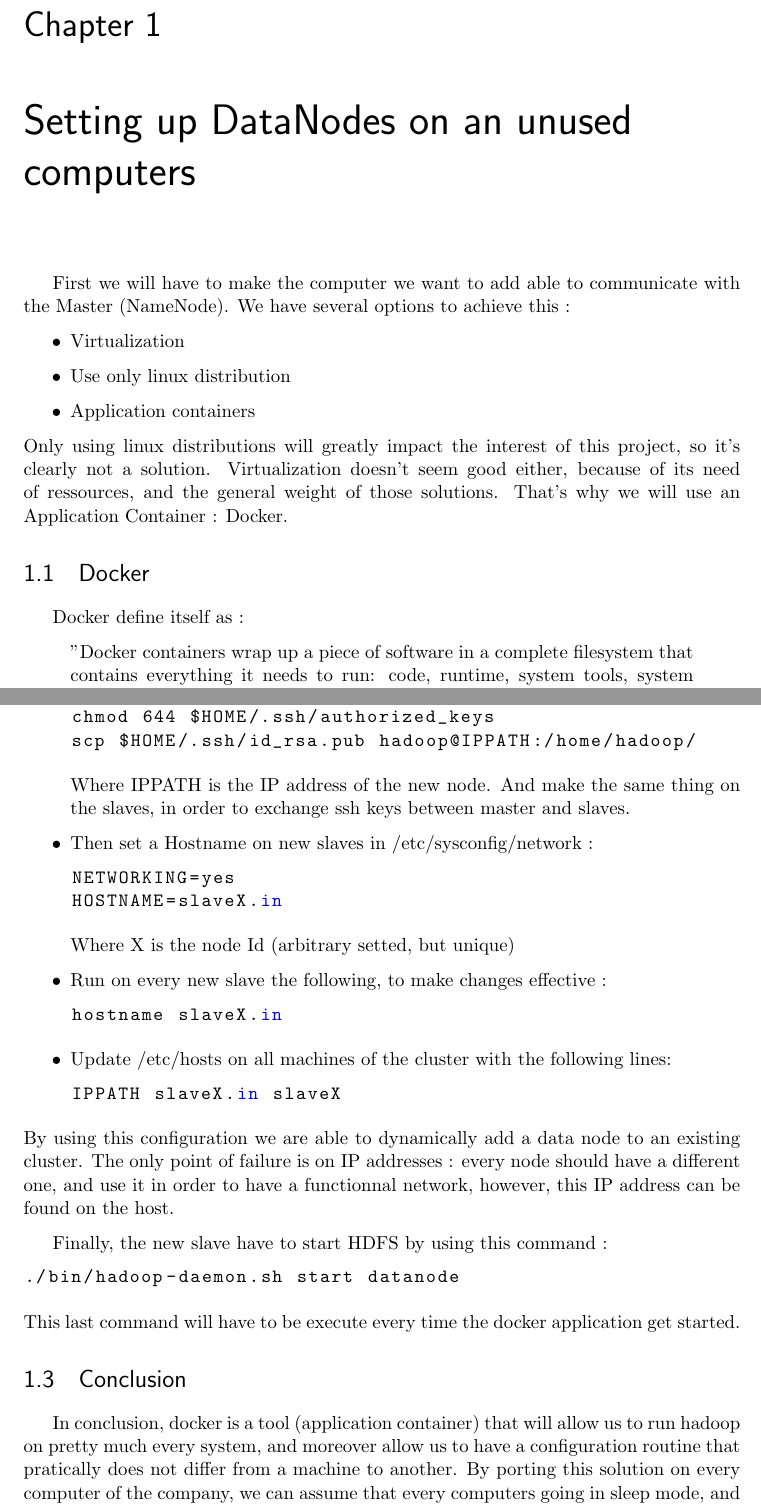
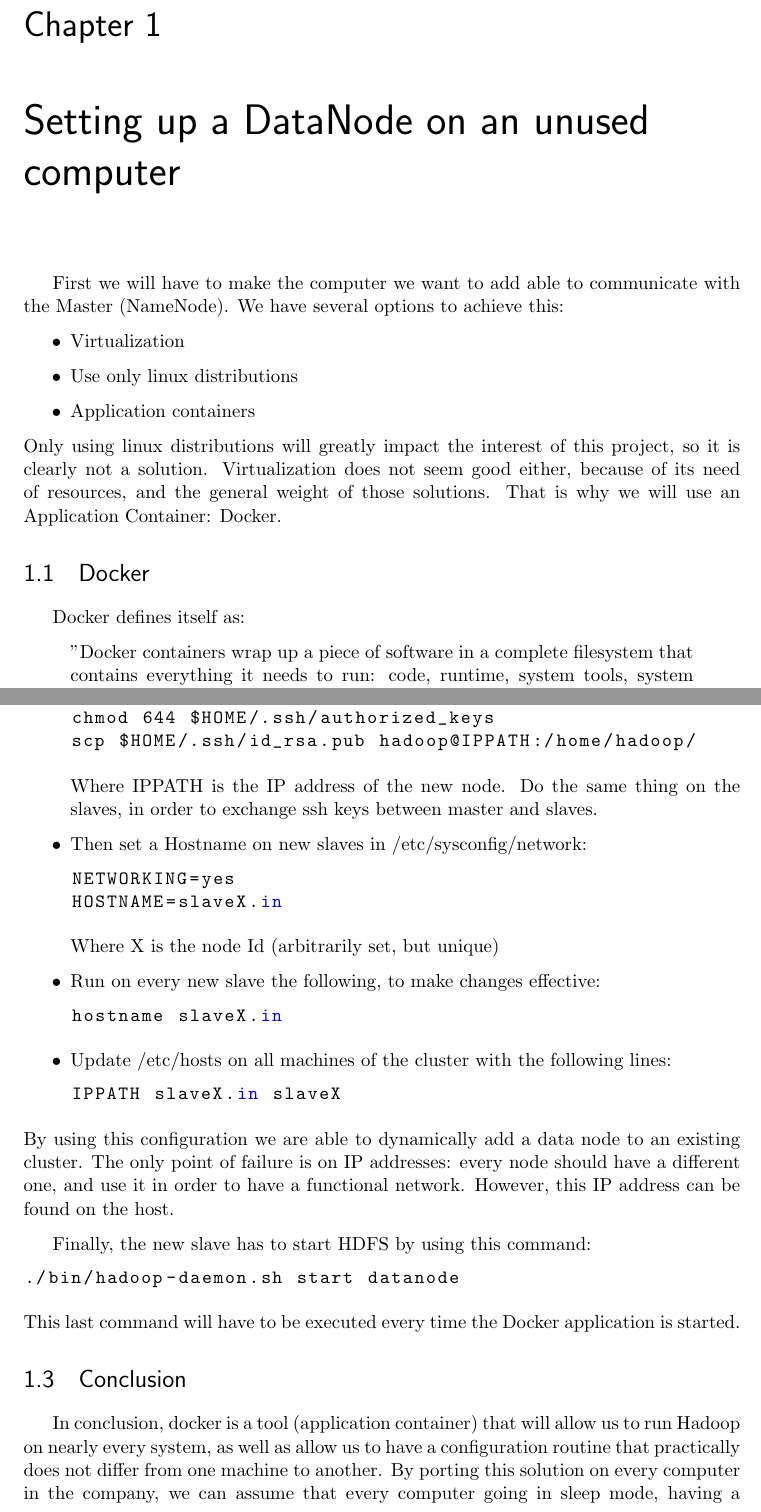
Before and after one commit to busser/hadoop-labwork, a LaTeX document (Project - Support Cluster/rapport.tex): two parts of pages 7 and 9 of 12, joined at a grey line, cut so that both start at the same text. Compiled offline with pdfLaTeX.

Commit message:
Fixed spelling/grammar/syntactical mistakes

```diff
--- a/Project - Support Cluster/rapport.tex
+++ b/Project - Support Cluster/rapport.tex
@@ -113,13 +114,15 @@ In order to achieve this, we will have to ensure several things. This part will
 \vspace*{\stretch{1}}
-\chapter{Setting up DataNodes on an unused computers}
-First we will have to make the computer we want to add able to communicate with the Master (NameNode). We have several options to achieve this : \begin{itemize}
+
+\chapter{Setting up a DataNode on an unused computer}
+First we will have to make the computer we want to add able to communicate with the Master (NameNode). We have several options to achieve this: \begin{itemize}
 \item Virtualization
-\item Use only linux distribution
+\item Use only linux distributions
 \item Application containers
 \end{itemize}
-Only using linux distributions will greatly impact the interest of this project, so it's clearly not a solution. Virtualization doesn't seem good either, because of its need of ressources, and the general weight of those solutions. That's why we will use an Application Container : Docker.
+Only using linux distributions will greatly impact the interest of this project, so it is clearly not a solution. Virtualization does not seem good either, because of its need of resources, and the general weight of those solutions. That is why we will use an Application Container: Docker.
+
 \section{Docker}
-Docker define itself as : \begin{quote}"Docker containers wrap up a piece of software in a complete filesystem that contains everything it needs to run: code, runtime, system tools, system libraries – anything you can install on a server. This guarantees that it will always run the same, regardless of the environment it is running in."\end{quote}
+Docker defines itself as: \begin{quote}"Docker containers wrap up a piece of software in a complete filesystem that contains everything it needs to run: code, runtime, system tools, system libraries – anything you can install on a server. This guarantees that it will always run the same, regardless of the environment it is running in."\end{quote}
 
 Therefore by using Docker we will be able to use a linux application on every operating system encountered in the company.
 Moreover, by doing a snapshot of a running configuration, Docker allows us to deploy a solution very easily, and with a good velocity.
@@ -159,16 +166,16 @@ chmod 644 $HOME/.ssh/authorized_keys
 scp $HOME/.ssh/id_rsa.pub hadoop@IPPATH:/home/hadoop/
 \end{lstlisting}
 Where IPPATH is the IP address of the new node.
-And make the same thing on the slaves, in order to exchange ssh keys between master and slaves.
+Do the same thing on the slaves, in order to exchange ssh keys between master and slaves.
 
-\item Then set a Hostname on new slaves in  /etc/sysconfig/network :
+\item Then set a Hostname on new slaves in  /etc/sysconfig/network:
 \begin{lstlisting}[language=bash]
 NETWORKING=yes
 HOSTNAME=slaveX.in
 \end{lstlisting}
-Where X is the node Id (arbitrary setted, but unique)
+Where X is the node Id (arbitrarily set, but unique)
 
-\item Run on every new slave the following, to make changes effective :
+\item Run on every new slave the following, to make changes effective:
 \begin{lstlisting}[language=bash]
 hostname slaveX.in
 \end{lstlisting}
@@ -178,14 +185,14 @@ hostname slaveX.in
 IPPATH slaveX.in slaveX
 \end{lstlisting}
 \end{itemize}
-By using this configuration we are able to dynamically add a data node to an existing cluster. The only point of failure is on IP addresses : every node should have a different one, and use it in order to have a functionnal network, however, this IP address can be found on the host.
+By using this configuration we are able to dynamically add a data node to an existing cluster. The only point of failure is on IP addresses: every node should have a different one, and use it in order to have a functional network. However, this IP address can be found on the host.
 
-Finally, the new slave have to start HDFS by using this command :
+Finally, the new slave has to start HDFS by using this command:
 \begin{lstlisting}[language=bash]
 ./bin/hadoop-daemon.sh start datanode
 \end{lstlisting}
-This last command will have to be execute every time the docker application get started.
+This last command will have to be executed every time the Docker application is started.
 
 \section{Conclusion}
-In conclusion, docker is a tool (application container) that will allow us to run hadoop on pretty much every system, and moreover allow us to have a configuration routine that pratically does not differ from a machine to another. By porting this solution on every computer of the company, we can assume that every computers going in sleep mode, and having a docker image configured like above, will connect to the master, and be part of the Hadoop cluster.
+In conclusion, docker is a tool (application container) that will allow us to run Hadoop on nearly every system, as well as allow us to have a configuration routine that practically does not differ from one machine to another. By porting this solution on every computer in the company, we can assume that every computer going in sleep mode, having a Docker image configured like above, will connect to the master, and be part of the Hadoop cluster.
 
```
Also changed, not shown: Project - Support Cluster/rapport.pdf, Project - Support Cluster/rapport.tex (27 more changed lines).
